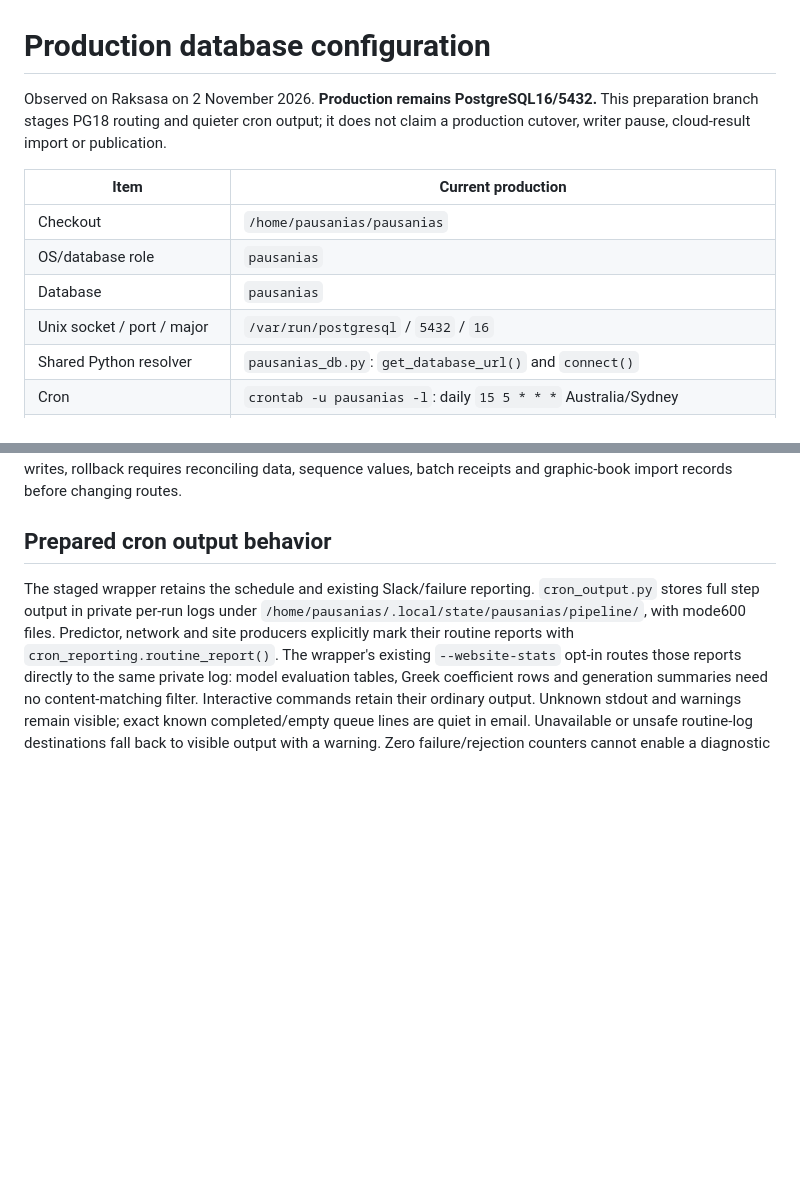
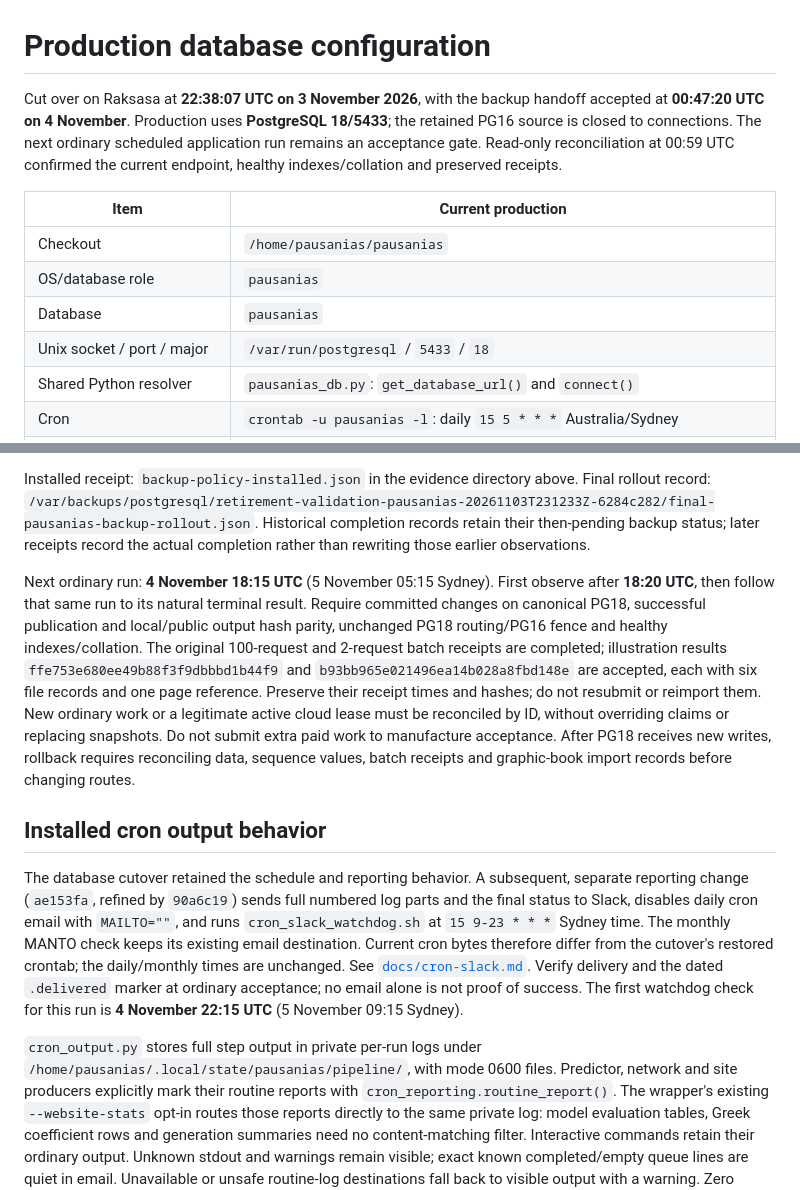
Before and after one commit to solresol/pausanias, a Markdown page: DATABASE_CONFIG.md, 2 parts joined by grey strips. Rendered like a GitHub page; blank space fills up the shorter version.

```diff
--- a/DATABASE_CONFIG.md
+++ b/DATABASE_CONFIG.md
@@ -1,15 +1,17 @@
 # Production database configuration
 
-Observed on Raksasa on 2 November 2026. **Production remains PostgreSQL16/5432.**
-This preparation branch stages PG18 routing and quieter cron output; it does not
-claim a production cutover, writer pause, cloud-result import or publication.
+Cut over on Raksasa at **22:38:07 UTC on 3 November 2026**, with the backup handoff
+accepted at **00:47:20 UTC on 4 November**. Production uses **PostgreSQL 18/5433**;
+the retained PG16 source is closed to connections. The next ordinary scheduled
+application run remains an acceptance gate. Read-only reconciliation at 00:59 UTC
+confirmed the current endpoint, healthy indexes/collation and preserved receipts.
 
 | Item | Current production |
 | --- | --- |
 | Checkout | `/home/pausanias/pausanias` |
 | OS/database role | `pausanias` |
 | Database | `pausanias` |
-| Unix socket / port / major | `/var/run/postgresql` / `5432` / `16` |
+| Unix socket / port / major | `/var/run/postgresql` / `5433` / `18` |
 | Shared Python resolver | `pausanias_db.py`: `get_database_url()` and `connect()` |
 | Cron | `crontab -u pausanias -l`: daily `15 5 * * *` Australia/Sydney |
 | Daily wrapper | `/home/pausanias/pausanias/cronscript.sh` and its four daily sub-wrappers |
@@ -100,11 +112,37 @@ extension preserving Stephanos as well as its own exact source/successor mapping
+Installed receipt: `backup-policy-installed.json` in the evidence directory above.
+Final rollout record:
+`/var/backups/postgresql/retirement-validation-pausanias-20261103T231233Z-6284c282/final-pausanias-backup-rollout.json`.
+Historical completion records retain their then-pending backup status; later receipts
+record the actual completion rather than rewriting those earlier observations.
+
+Next ordinary run: **4 November 18:15 UTC** (5 November 05:15 Sydney). First observe
+after **18:20 UTC**, then follow that same run to its natural terminal result. Require
+committed changes on canonical PG18, successful publication and local/public output
+hash parity, unchanged PG18 routing/PG16 fence and healthy indexes/collation.
+The original 100-request and 2-request batch receipts are completed; illustration
+results `ffe753e680ee49b88f3f9dbbbd1b44f9` and
+`b93bb965e021496ea14b028a8fbd148e` are accepted, each with six file records and one
+page reference. Preserve their receipt times and hashes; do not resubmit or reimport
+them. New ordinary work or a legitimate active cloud lease must be reconciled by ID,
+without overriding claims or replacing snapshots. Do not submit extra paid work to
+manufacture acceptance.
 After PG18 receives new writes, rollback requires reconciling data, sequence values,
 batch receipts and graphic-book import records before changing routes.
 
-## Prepared cron output behavior
+## Installed cron output behavior
 
-The staged wrapper retains the schedule and existing Slack/failure reporting.
+The database cutover retained the schedule and reporting behavior. A subsequent,
+separate reporting change (`ae153fa`, refined by `90a6c19`) sends full numbered log
+parts and the final status to Slack, disables daily cron email with `MAILTO=""`, and
+runs `cron_slack_watchdog.sh` at `15 9-23 * * *` Sydney time. The monthly MANTO check
+keeps its existing email destination. Current cron bytes therefore differ from the
+cutover's restored crontab; the daily/monthly times are unchanged. See
+[`docs/cron-slack.md`](docs/cron-slack.md). Verify delivery and the dated `.delivered`
+marker at ordinary acceptance; no email alone is not proof of success. The first
+watchdog check for this run is **4 November 22:15 UTC** (5 November 09:15 Sydney).
+
 `cron_output.py` stores full step output in private per-run logs under
-`/home/pausanias/.local/state/pausanias/pipeline/`, with mode600 files. Predictor,
+`/home/pausanias/.local/state/pausanias/pipeline/`, with mode 0600 files. Predictor,
 network and site producers explicitly mark their routine reports with
 `cron_reporting.routine_report()`. The wrapper's existing `--website-stats` opt-in
 routes those reports directly to the same private log: model evaluation tables,
```
Also changed, not shown: other parts of DATABASE_CONFIG.md (+46 -36 lines), CLAUDE.md (+6 -3 lines).
